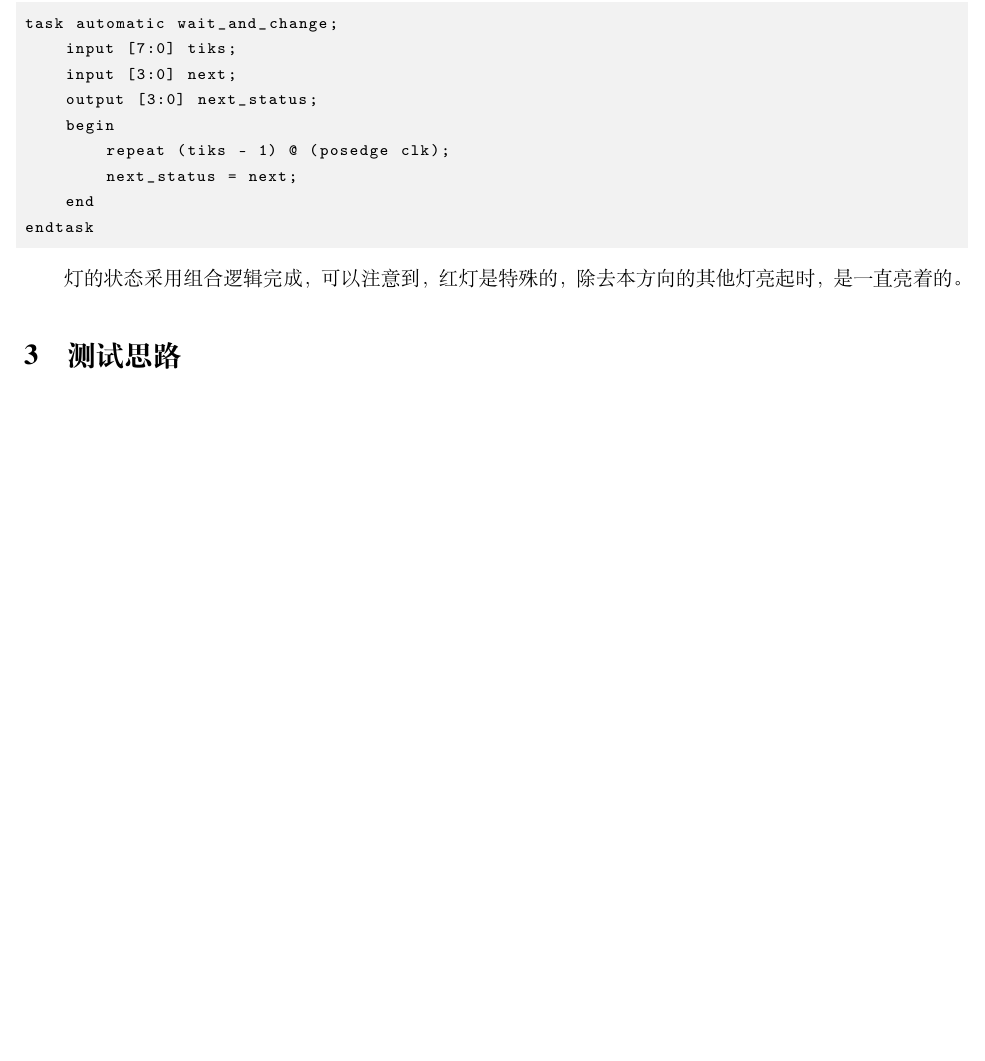
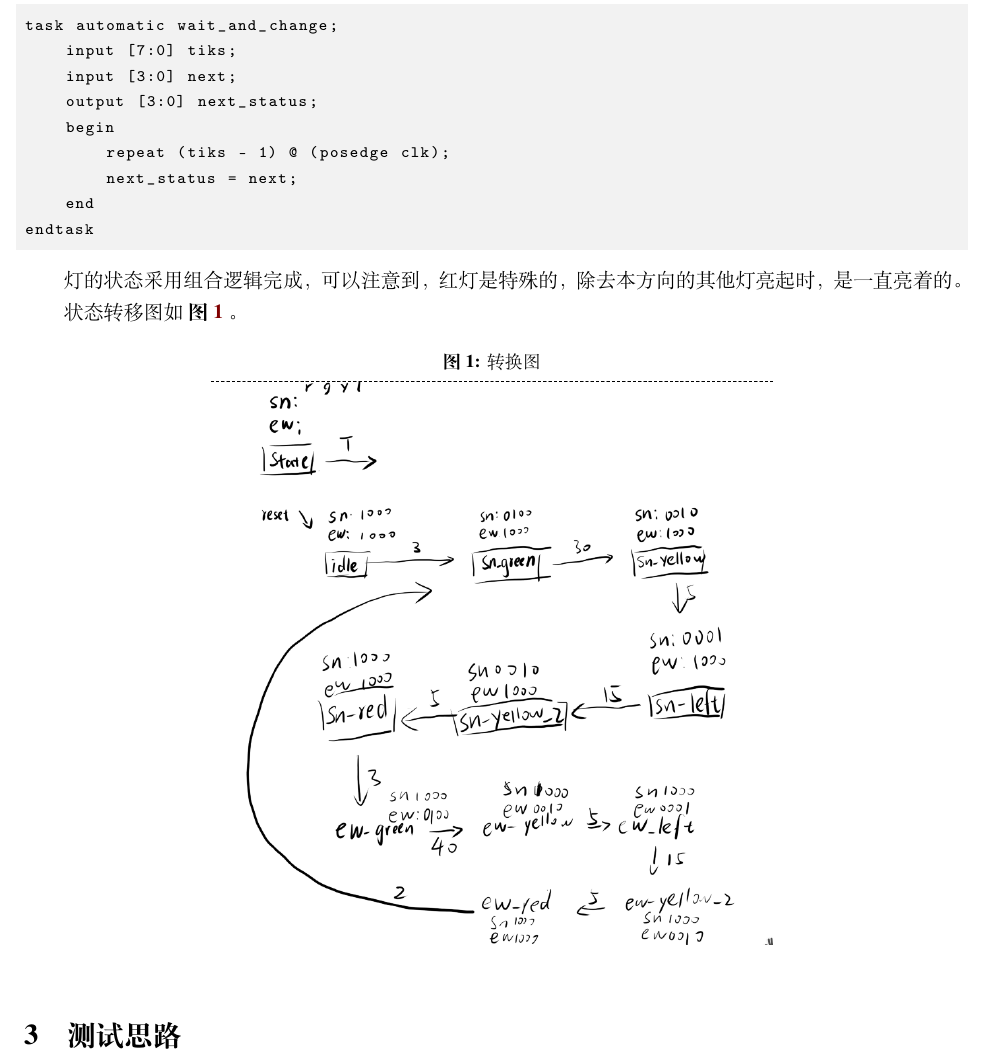
Before and after one commit to PannenetsF/Digital-System-Design, a LaTeX problem sheet (homework/homework09/light/light.tex): part of page 2 of 2 before the commit and part of page 2 of 3 after it, cut so that both start at the same text, the shorter picture padded with empty space. The pictures show the PDF file homework/homework09/light/light.pdf that the author committed with the source.

Commit message:
fix some update

```diff
--- a/homework/homework09/light/light.tex
+++ b/homework/homework09/light/light.tex
@@ -55,6 +55,16 @@ endtask
 
 灯的状态采用组合逻辑完成，可以注意到，红灯是特殊的，除去本方向的其他灯亮起时，是一直亮着的。
 
+状态转移图如 \figref{01} 。
+
+
+\begin{figure}[htb]
+    \centering
+    \caption{转换图}\label{01}
+    \includegraphics[width=0.6\textwidth]{fsm.png}
+\end{figure}
+
+
 \section{测试思路}
 
 这道题目除了测试状态的转换，还需要测试转换持续的时间。因此，使用 \lstinline{wait} 语句检测状态是否发生可转换，并且在其中对上升沿计数，如 \ref{l3} 。
```
Also changed, not shown: homework/homework09/light/fsm.png (added), homework/homework09/light/light.pdf, homework/homework09/moore/moore.pdf, 7 other files.
